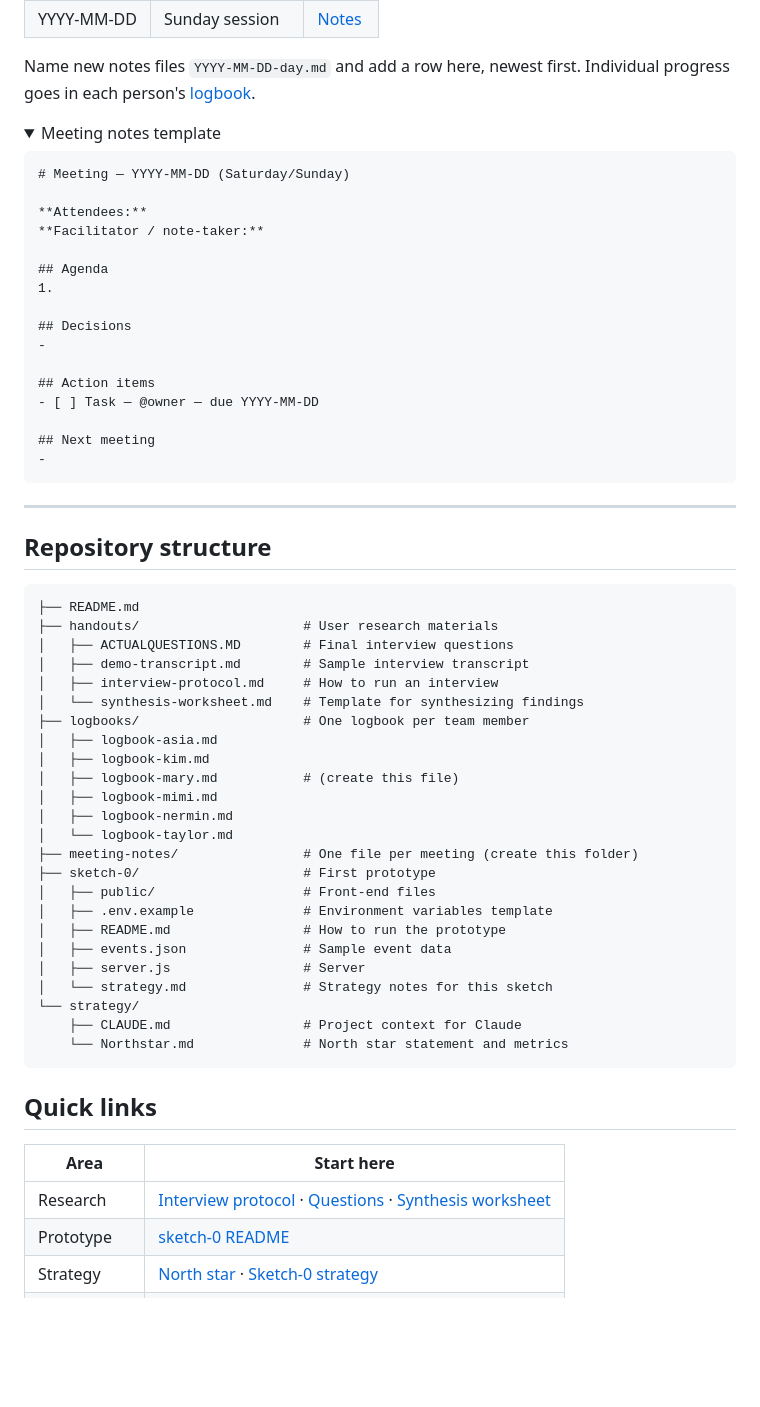
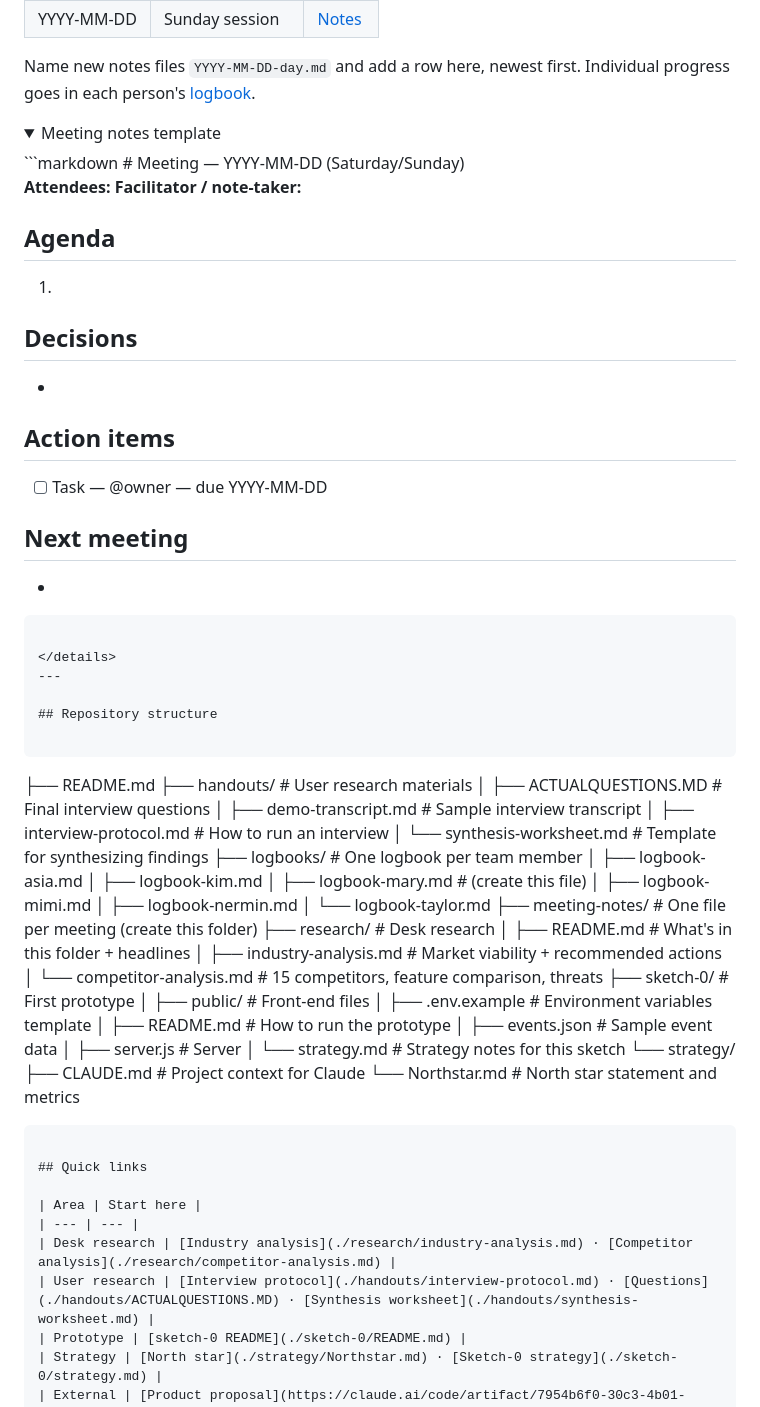
Before and after one commit to taylorfergusson/INF2573-team3, a Markdown page: README.md, the part around one of its changes. GitHub-like rendering; folded sections open; blank space fills up the shorter version.

Commit message:
Update README.md
Updated README to include new folders for research

````diff
--- a/README.md
+++ b/README.md
@@ -52,7 +51,6 @@ Name new notes files `YYYY-MM-DD-day.md` and add a row here, newest first. Indiv
 
 <details>
 <summary>Meeting notes template</summary>
-
 ```markdown
 # Meeting — YYYY-MM-DD (Saturday/Sunday)
 
@@ -73,7 +71,6 @@ Name new notes files `YYYY-MM-DD-day.md` and add a row here, newest first. Indiv
 ```
 
 </details>
-
 ---
 
 ## Repository structure
@@ -93,6 +90,10 @@ Name new notes files `YYYY-MM-DD-day.md` and add a row here, newest first. Indiv
 │   ├── logbook-nermin.md
 │   └── logbook-taylor.md
 ├── meeting-notes/                # One file per meeting (create this folder)
+├── research/                     # Desk research
+│   ├── README.md                 # What's in this folder + headlines
+│   ├── industry-analysis.md      # Market viability + recommended actions
+│   └── competitor-analysis.md    # 15 competitors, feature comparison, threats
 ├── sketch-0/                     # First prototype
 │   ├── public/                   # Front-end files
 │   ├── .env.example              # Environment variables template
@@ -109,7 +110,8 @@ Name new notes files `YYYY-MM-DD-day.md` and add a row here, newest first. Indiv
 
 | Area | Start here |
 | --- | --- |
-| Research | [Interview protocol](./handouts/interview-protocol.md) · [Questions](./handouts/ACTUALQUESTIONS.MD) · [Synthesis worksheet](./handouts/synthesis-worksheet.md) |
+| Desk research | [Industry analysis](./research/industry-analysis.md) · [Competitor analysis](./research/competitor-analysis.md) |
+| User research | [Interview protocol](./handouts/interview-protocol.md) · [Questions](./handouts/ACTUALQUESTIONS.MD) · [Synthesis worksheet](./handouts/synthesis-worksheet.md) |
 | Prototype | [sketch-0 README](./sketch-0/README.md) |
 | Strategy | [North star](./strategy/Northstar.md) · [Sketch-0 strategy](./sketch-0/strategy.md) |
 | External | [Product proposal](https://claude.ai/code/artifact/7954b6f0-30c3-4b01-9982-40ea00251521) · [Figma deck](https://www.figma.com/slides/SIkLI2fz0Kzf9BA0c2h2zr) |
````
Also changed, not shown: other parts of README.md (+1 -2 lines).
